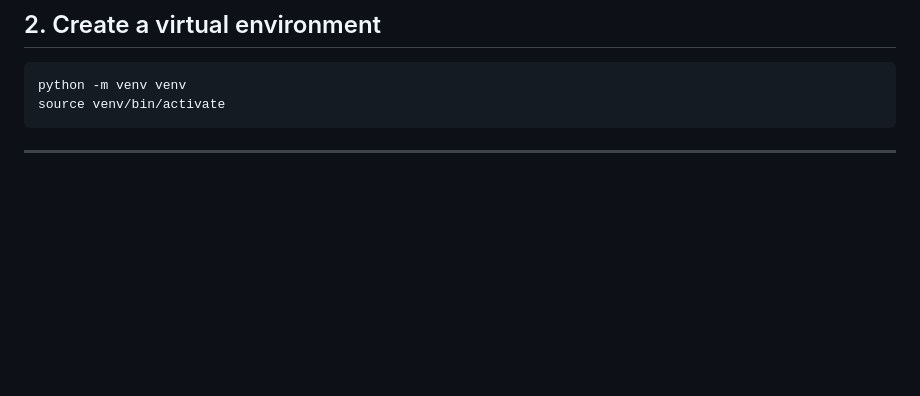
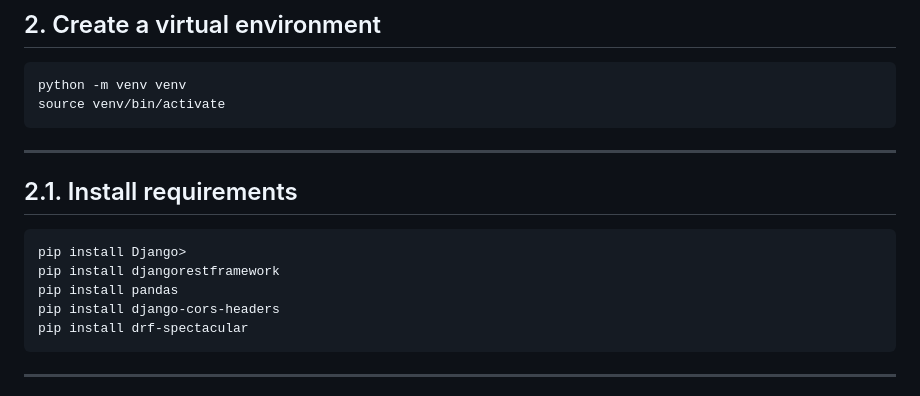
Before and after one commit to harryw358/order-api, a Markdown page: README.md, the part around the change. GitHub-like rendering; blank space fills up the shorter version.

Commit message:
Add installation requirements to README
Added installation requirements for Django and related packages.

````diff
--- a/README.md
+++ b/README.md
@@ -71,6 +71,18 @@ cd order-api
 ```
 python -m venv venv
 source venv/bin/activate
+```
+
+---
+
+## 2.1. Install requirements
+
+```
+pip install Django>
+pip install djangorestframework
+pip install pandas
+pip install django-cors-headers
+pip install drf-spectacular
 ```
 
 ---
````
